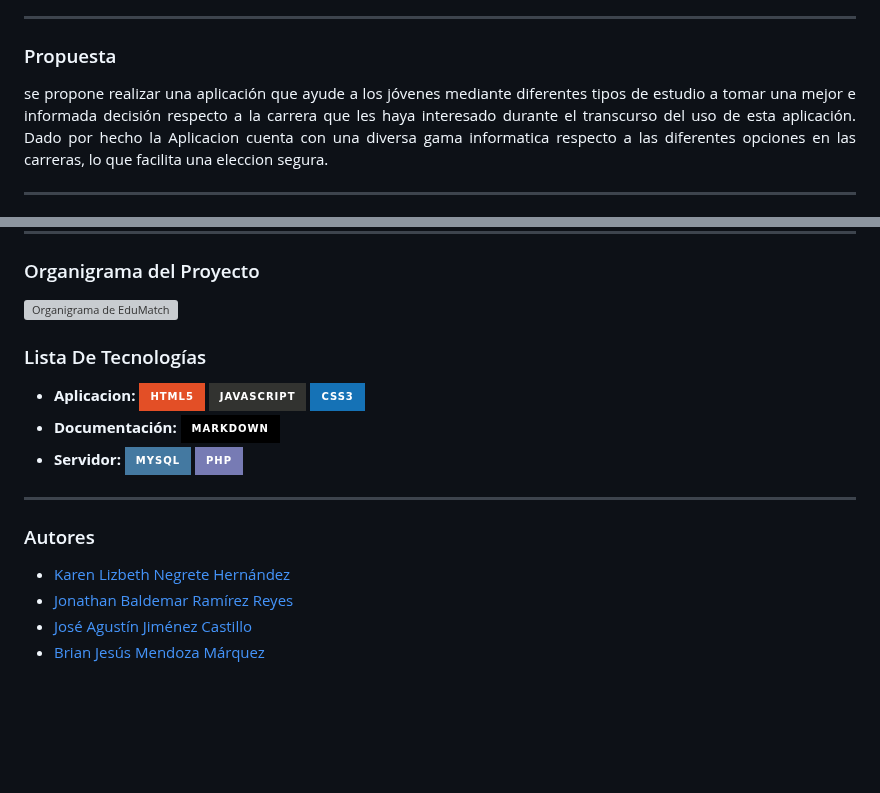
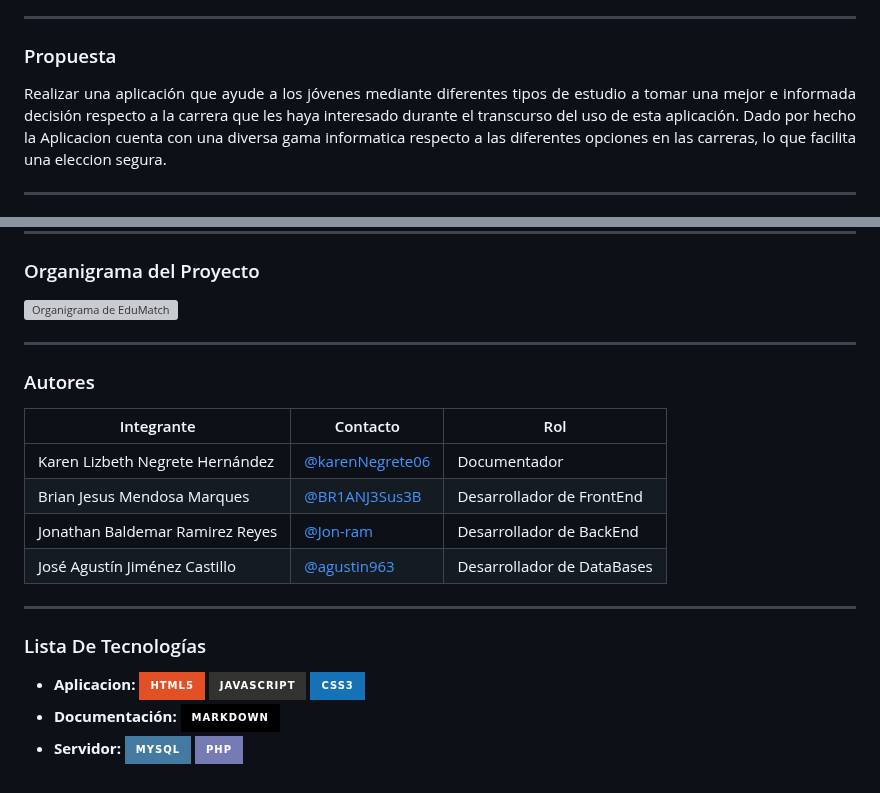
Before and after one commit to Jon-ram/EduMatch, a Markdown page: README.md, 2 parts joined by grey strips. Rendered like a GitHub page; badges without logos; blank space fills up the shorter version; grey boxes are pictures that could not be loaded.

Commit message:
Update README.md
Modificación de readme

```diff
--- a/README.md
+++ b/README.md
@@ -22,7 +22,7 @@
 
 ### Propuesta
 <p align="justify">
-  se propone realizar una aplicación que ayude a los jóvenes mediante diferentes tipos de estudio a tomar una mejor e informada decisión respecto a la carrera que les haya interesado durante el transcurso del uso de esta aplicación.
+  Realizar una aplicación que ayude a los jóvenes mediante diferentes tipos de estudio a tomar una mejor e informada decisión respecto a la carrera que les haya interesado durante el transcurso del uso de esta aplicación.
   Dado por hecho la Aplicacion cuenta con una diversa gama informatica respecto a las diferentes opciones en las carreras, lo que facilita una eleccion segura.
 </p>
 
@@ -67,14 +68,20 @@
 ### Organigrama del Proyecto
 ![Organigrama de EduMatch](https://github.com/user-attachments/assets/f1575390-e502-4afd-9045-bef29162b528)
 
+
+---
+### Autores
+
+|Integrante|Contacto|Rol|
+|----------|-------|---|
+| Karen Lizbeth Negrete Hernández|[@karenNegrete06](https://github.com/karenNegrete06)|Documentador|
+| Brian Jesus Mendosa Marques|[@BR1ANJ3Sus3B](https://github.com/BR1ANJ3Sus3B)|Desarrollador de FrontEnd|
+| Jonathan Baldemar Ramirez Reyes|[@Jon-ram](https://github.com/Jon-ram)|Desarrollador de BackEnd|
+| José Agustín Jiménez Castillo|[@agustin963](https://github.com/agustin963)|Desarrollador de DataBases|
+
+
+---
 ### Lista De Tecnologías
 - **Aplicacion:** ![HTML5](https://img.shields.io/badge/html5-%23E34F26.svg?style=for-the-badge&logo=html5&logoColor=white) ![JavaScript](https://img.shields.io/badge/javascript-%23323330.svg?style=for-the-badge&logo=javascript&logoColor=%23F7DF1E) ![CSS3](https://img.shields.io/badge/css3-%231572B6.svg?style=for-the-badge&logo=css3&logoColor=white)
 - **Documentación:** ![Markdown](https://img.shields.io/badge/markdown-%23000000.svg?style=for-the-badge&logo=markdown&logoColor=white)
 - **Servidor:** ![MySQL](https://img.shields.io/badge/mysql-4479A1.svg?style=for-the-badge&logo=mysql&logoColor=white) ![PHP](https://img.shields.io/badge/php-%23777BB4.svg?style=for-the-badge&logo=php&logoColor=white)
-
----
-### Autores
-- [Karen Lizbeth Negrete Hernández](https://github.com/karenNegrete06)
-- [Jonathan Baldemar Ramírez Reyes](https://github.com/Jon-ram)
-- [José Agustín Jiménez Castillo](https://github.com/agustin963)
-- [Brian Jesús Mendoza Márquez](https://github.com/BR1ANJ3Sus3B)
```
Also changed, not shown: other parts of README.md (+1 -0 lines).
